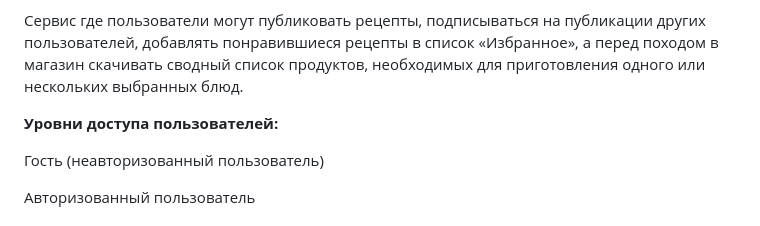
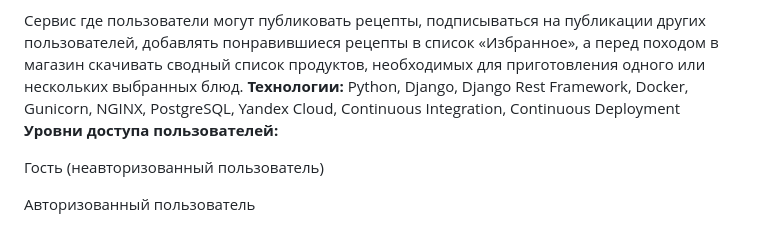
Before and after one commit to vatut007/foodgram-project-react, a Markdown page: README.md, the part around the change. GitHub-like rendering.

```diff
--- a/README.md
+++ b/README.md
@@ -2,7 +2,8 @@
 **Foodgram, «Продуктовый помощник»**
 
 Cервис где пользователи могут публиковать рецепты, подписываться на публикации других пользователей, добавлять понравившиеся рецепты в список «Избранное», а перед походом в магазин скачивать сводный список продуктов, необходимых для приготовления одного или нескольких выбранных блюд.
-
+**Технологии:**
+Python, Django, Django Rest Framework, Docker, Gunicorn, NGINX, PostgreSQL, Yandex Cloud, Continuous Integration, Continuous Deployment
 **Уровни доступа пользователей:**
 
 Гость (неавторизованный пользователь)
```
